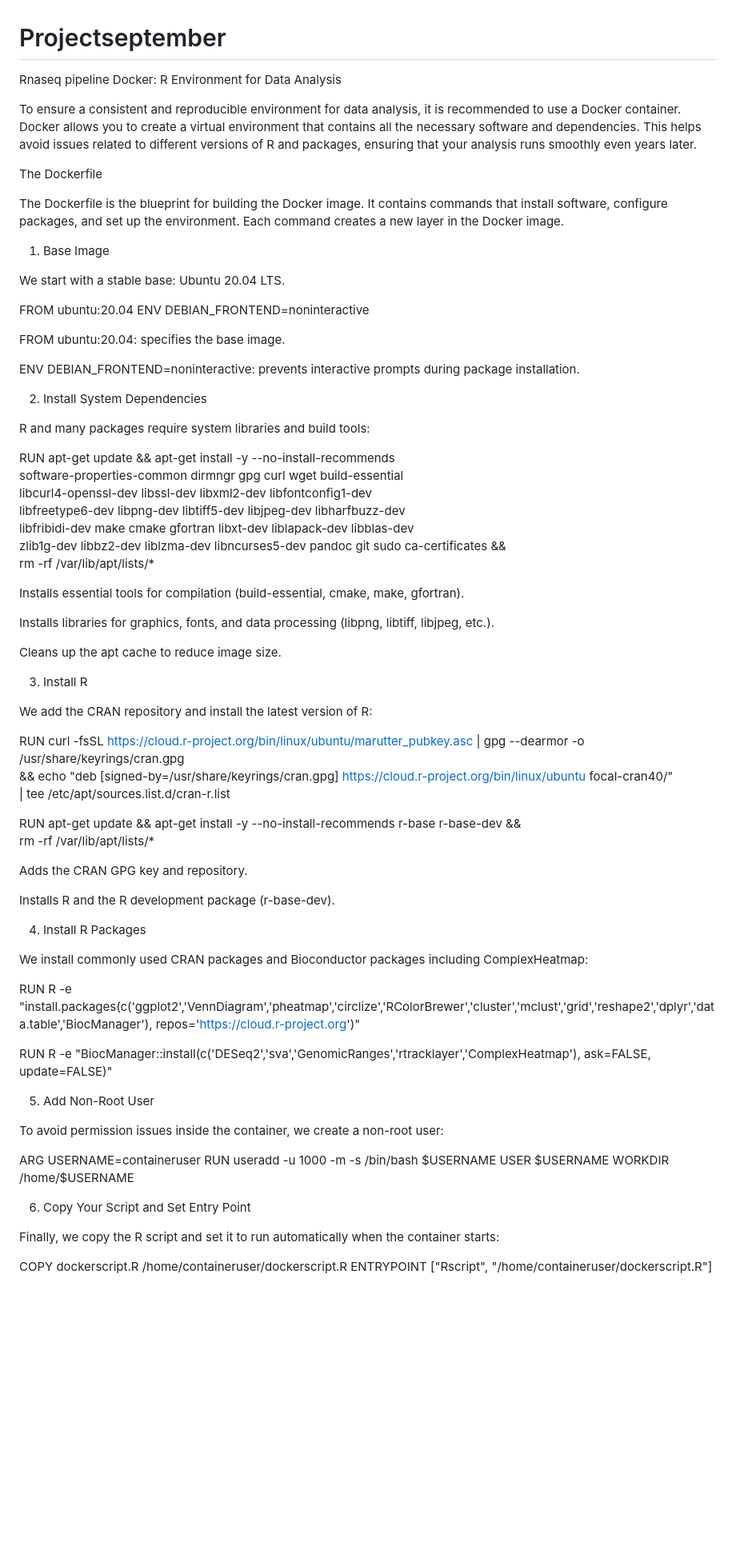
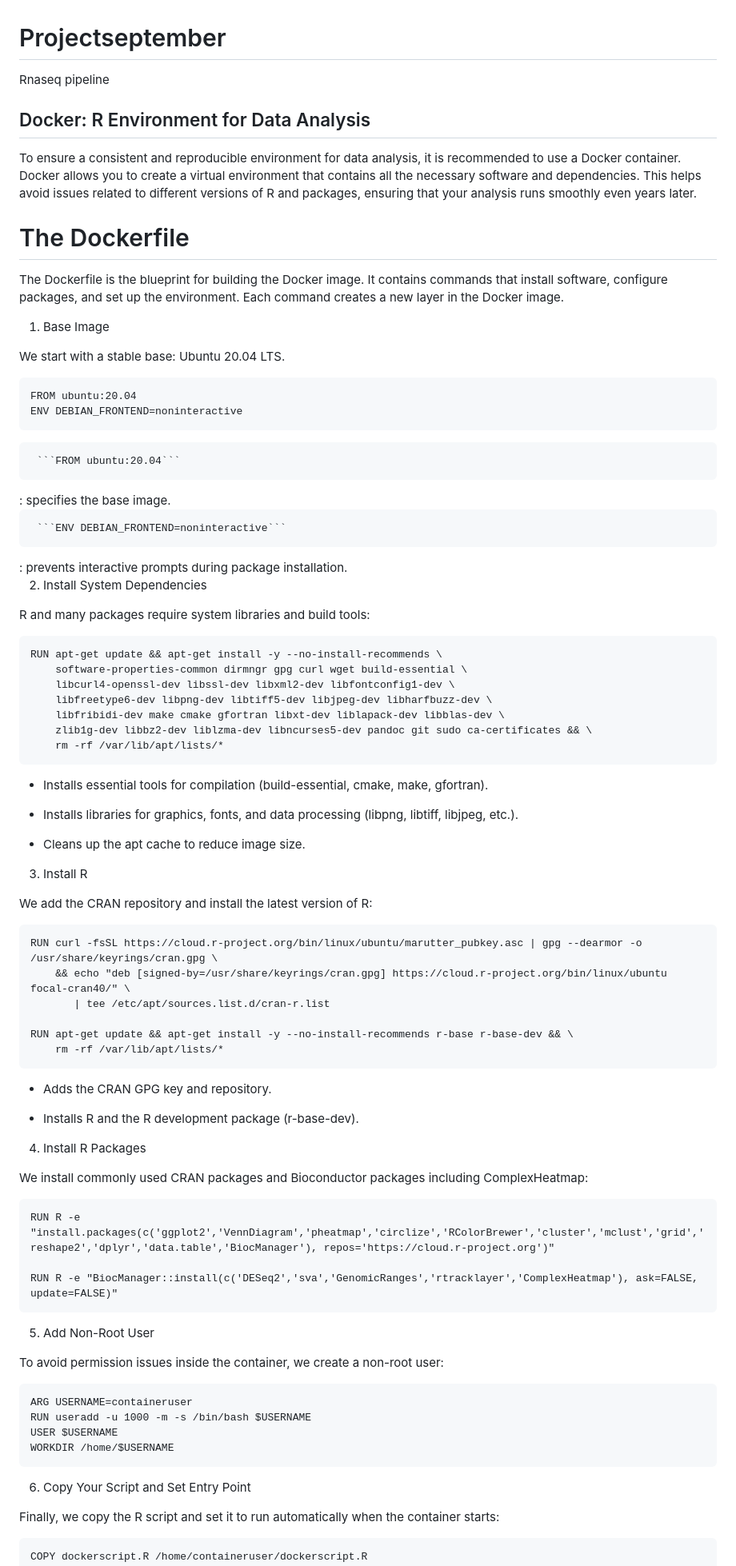
Before and after one commit to 02-mari/Projectseptember, a Markdown page: README.md, the part around the change printed below. Shown: that part at 80% size. Drawn GitHub-style; blank space fills up the shorter version.

````diff
--- a/README.md
+++ b/README.md
@@ -1,10 +1,10 @@
 # Projectseptember
 Rnaseq pipeline
-Docker: R Environment for Data Analysis
+## Docker: R Environment for Data Analysis
 
 To ensure a consistent and reproducible environment for data analysis, it is recommended to use a Docker container. Docker allows you to create a virtual environment that contains all the necessary software and dependencies. This helps avoid issues related to different versions of R and packages, ensuring that your analysis runs smoothly even years later.
 
-The Dockerfile
+# The Dockerfile
 
 The Dockerfile is the blueprint for building the Docker image. It contains commands that install software, configure packages, and set up the environment. Each command creates a new layer in the Docker image.
 
@@ -12,18 +12,18 @@ The Dockerfile is the blueprint for building the Docker image. It contains comma
 
 We start with a stable base: Ubuntu 20.04 LTS.
 
+```{dockerfile}
 FROM ubuntu:20.04
 ENV DEBIAN_FRONTEND=noninteractive
+```
+<pre> ```FROM ubuntu:20.04``` </pre>: specifies the base image.
 
-
-FROM ubuntu:20.04: specifies the base image.
-
-ENV DEBIAN_FRONTEND=noninteractive: prevents interactive prompts during package installation.
+<pre> ```ENV DEBIAN_FRONTEND=noninteractive``` </pre>: prevents interactive prompts during package installation.
 
 2. Install System Dependencies
 
 R and many packages require system libraries and build tools:
-
+```{dockerfile}
 RUN apt-get update && apt-get install -y --no-install-recommends \
     software-properties-common dirmngr gpg curl wget build-essential \
     libcurl4-openssl-dev libssl-dev libxml2-dev libfontconfig1-dev \
@@ -31,50 +31,52 @@ RUN apt-get update && apt-get install -y --no-install-recommends \
     libfribidi-dev make cmake gfortran libxt-dev liblapack-dev libblas-dev \
     zlib1g-dev libbz2-dev liblzma-dev libncurses5-dev pandoc git sudo ca-certificates && \
     rm -rf /var/lib/apt/lists/*
+```
 
+* Installs essential tools for compilation (build-essential, cmake, make, gfortran).
 
-Installs essential tools for compilation (build-essential, cmake, make, gfortran).
+* Installs libraries for graphics, fonts, and data processing (libpng, libtiff, libjpeg, etc.).
 
-Installs libraries for graphics, fonts, and data processing (libpng, libtiff, libjpeg, etc.).
-
-Cleans up the apt cache to reduce image size.
+* Cleans up the apt cache to reduce image size.
 
 3. Install R
 
 We add the CRAN repository and install the latest version of R:
-
+```{dockerfile}
 RUN curl -fsSL https://cloud.r-project.org/bin/linux/ubuntu/marutter_pubkey.asc | gpg --dearmor -o /usr/share/keyrings/cran.gpg \
     && echo "deb [signed-by=/usr/share/keyrings/cran.gpg] https://cloud.r-project.org/bin/linux/ubuntu focal-cran40/" \
        | tee /etc/apt/sources.list.d/cran-r.list
 
 RUN apt-get update && apt-get install -y --no-install-recommends r-base r-base-dev && \
     rm -rf /var/lib/apt/lists/*
+```
 
+* Adds the CRAN GPG key and repository.
 
-Adds the CRAN GPG key and repository.
-
-Installs R and the R development package (r-base-dev).
+* Installs R and the R development package (r-base-dev).
 
 4. Install R Packages
 
 We install commonly used CRAN packages and Bioconductor packages including ComplexHeatmap:
-
+```{dockerfile}
 RUN R -e "install.packages(c('ggplot2','VennDiagram','pheatmap','circlize','RColorBrewer','cluster','mclust','grid','reshape2','dplyr','data.table','BiocManager'), repos='https://cloud.r-project.org')"
 
 RUN R -e "BiocManager::install(c('DESeq2','sva','GenomicRanges','rtracklayer','ComplexHeatmap'), ask=FALSE, update=FALSE)"
-
+```
 5. Add Non-Root User
 
 To avoid permission issues inside the container, we create a non-root user:
 
+```{dockerfile}
 ARG USERNAME=containeruser
 RUN useradd -u 1000 -m -s /bin/bash $USERNAME
 USER $USERNAME
 WORKDIR /home/$USERNAME
-
+```
 6. Copy Your Script and Set Entry Point
 
 Finally, we copy the R script and set it to run automatically when the container starts:
 
+```{dockerfile}
 COPY dockerscript.R /home/containeruser/dockerscript.R
 ENTRYPOINT ["Rscript", "/home/containeruser/dockerscript.R"]
````
Also changed, not shown: other parts of README.md (+22 -12 lines).
